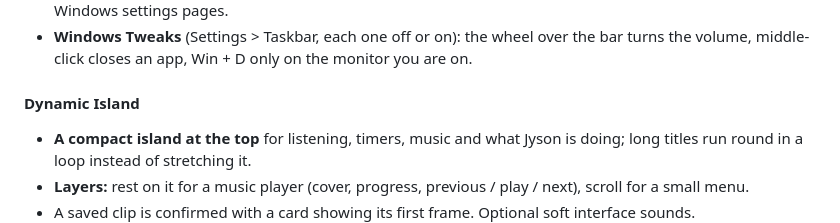
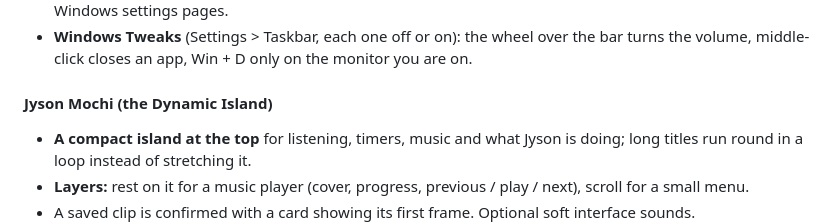
Before and after one commit to MrSausainis/Jyson, a Markdown page: CHANGELOG.md, the part around the change. Rendered like a GitHub page.

```diff
--- a/CHANGELOG.md
+++ b/CHANGELOG.md
@@ -22,7 +22,7 @@ retired, and anyone still on one installs 1.0 by hand once (it cannot update its
 - **Windows Tweaks** (Settings > Taskbar, each one off or on): the wheel over the bar turns the volume,
   middle-click closes an app, Win + D only on the monitor you are on.
 
-#### Dynamic Island
+#### Jyson Mochi (the Dynamic Island)
 - **A compact island at the top** for listening, timers, music and what Jyson is doing; long titles run round in a
   loop instead of stretching it.
 - **Layers:** rest on it for a music player (cover, progress, previous / play / next), scroll for a small menu.
```
Also changed, not shown: README.md (+43 -47 lines), img/readme-desktop-clock.png (added), img/readme-desktop.png (added), img/readme-mochi.png (added), img/readme-taskbar-looks.png (added).
